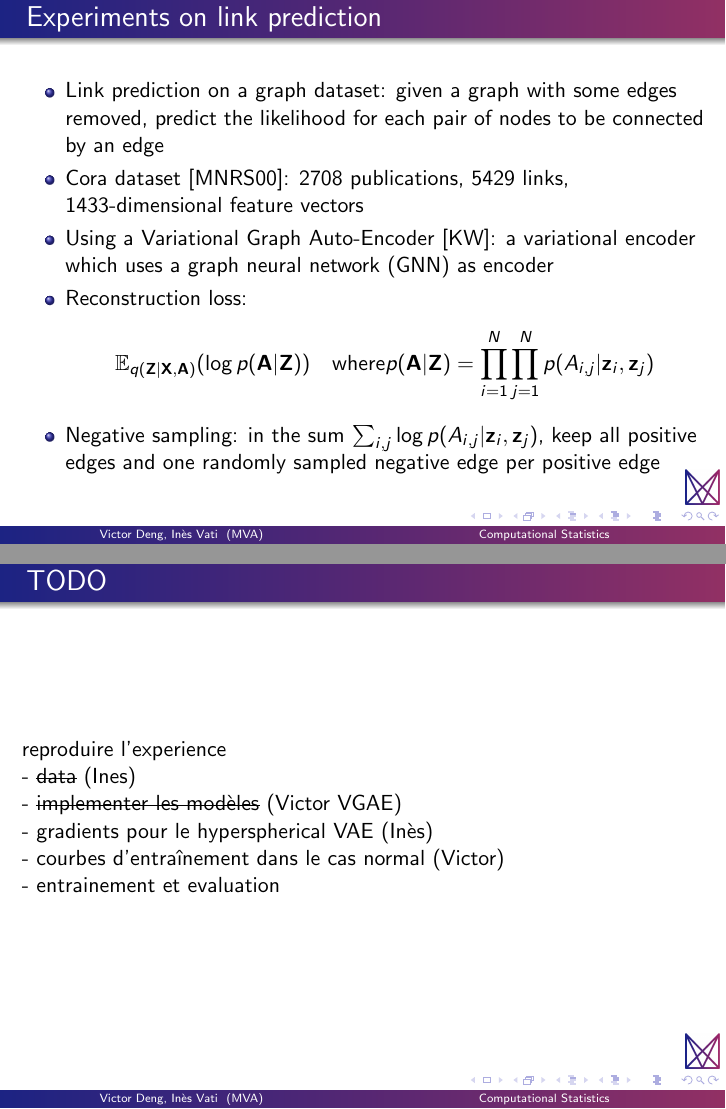
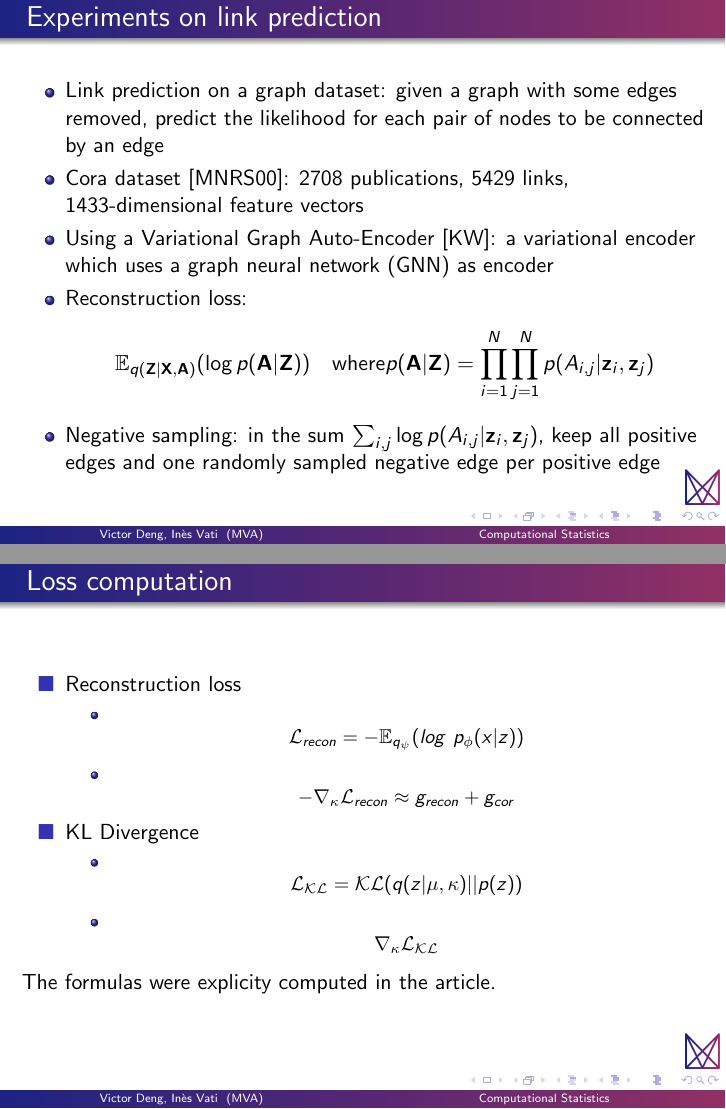
Before and after one commit to vdng9338/projet-compstats-2023, LaTeX slides (Slides/main.tex, which reads Slides/content/3experiments.tex): pages 21 and 22 of 25, joined at a grey line. Compiled offline with pdfLaTeX.

Commit message:
add comment gradient slides

```diff
--- a/Slides/content/3experiments.tex
+++ b/Slides/content/3experiments.tex
@@ -14,18 +14,21 @@
   \end{itemize}
 \end{frame}
 
-\begin{frame}{TODO}
 
-    reproduire l'experience
+\begin{frame}{Loss computation}
 
-    - \sout{data} (Ines)
+  \begin{itemize}
+    \item[$\blacksquare$] Reconstruction loss
+      \begin{itemize}
+        \item $$\mathcal{L}_{recon} =  - \mathbb{E}_{q_{\psi}}( log\ p_{\phi}(x | z)) $$
+        \item$$ -\nabla_{\kappa} \mathcal{L}_{recon} \approx g_{recon} + g_{cor} $$
+      \end{itemize}
+    \item[$\blacksquare$] KL Divergence
+        \begin{itemize}
+          \item $$ \mathcal{L}_{\mathcal{KL}} = \mathcal{KL}(q(z|\mu, \kappa) || p(z)) $$
+          \item $$ \nabla_{\kappa} \mathcal{L}_{\mathcal{KL}} $$
+        \end{itemize}
+  \end{itemize}
+  The formulas were explicity computed in the article.
 
-    - \sout{implementer les modèles} (Victor VGAE)
-
-    - gradients pour le hyperspherical VAE (Inès)
-
-    - courbes d'entraînement dans le cas normal (Victor)
-
-    - entrainement et evaluation
-
-  \end{frame}
+\end{frame}
```
Also changed, not shown: Slides/main.pdf.
